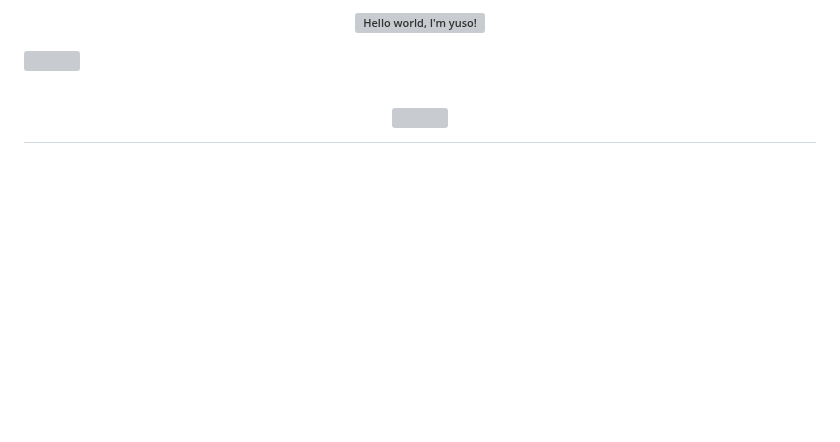
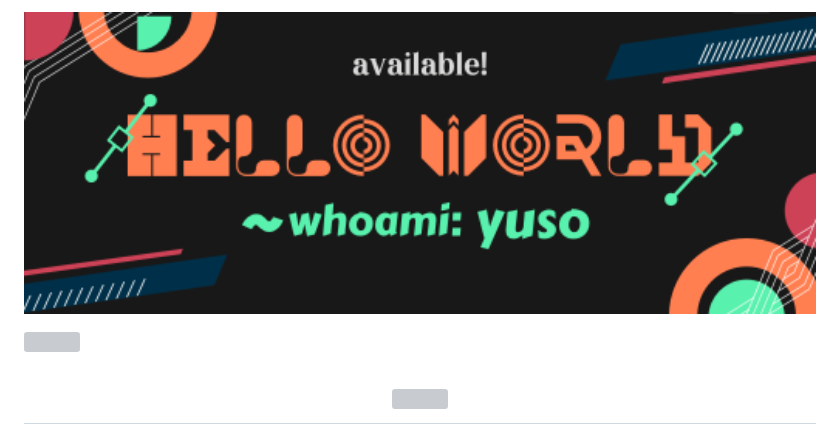
Before and after one commit to yusosadick/yusosadick, a Markdown page: README.md, the part around the change. Drawn GitHub-style; pictures changed too: yusohero.png (added); blank space fills up the shorter version; grey boxes are pictures that could not be loaded.

Commit message:
Replace hero banner with yusohero.png and clean up source directories

```diff
--- a/README.md
+++ b/README.md
@@ -1,5 +1,5 @@
 <h3 align="center">
-  <img src="hero-banner.svg" alt="Hello world, I'm yuso!" width="100%">
+  <img src="yusohero.png" alt="Hello world, I'm yuso!" width="100%">
 </h3>
 
 <img align="right" src="https://visitor-badge.laobi.icu/badge?page_id=yusosadick.yusosadick">
```
Also changed, not shown: Pasted image (5).png (deleted), 1 other file.
